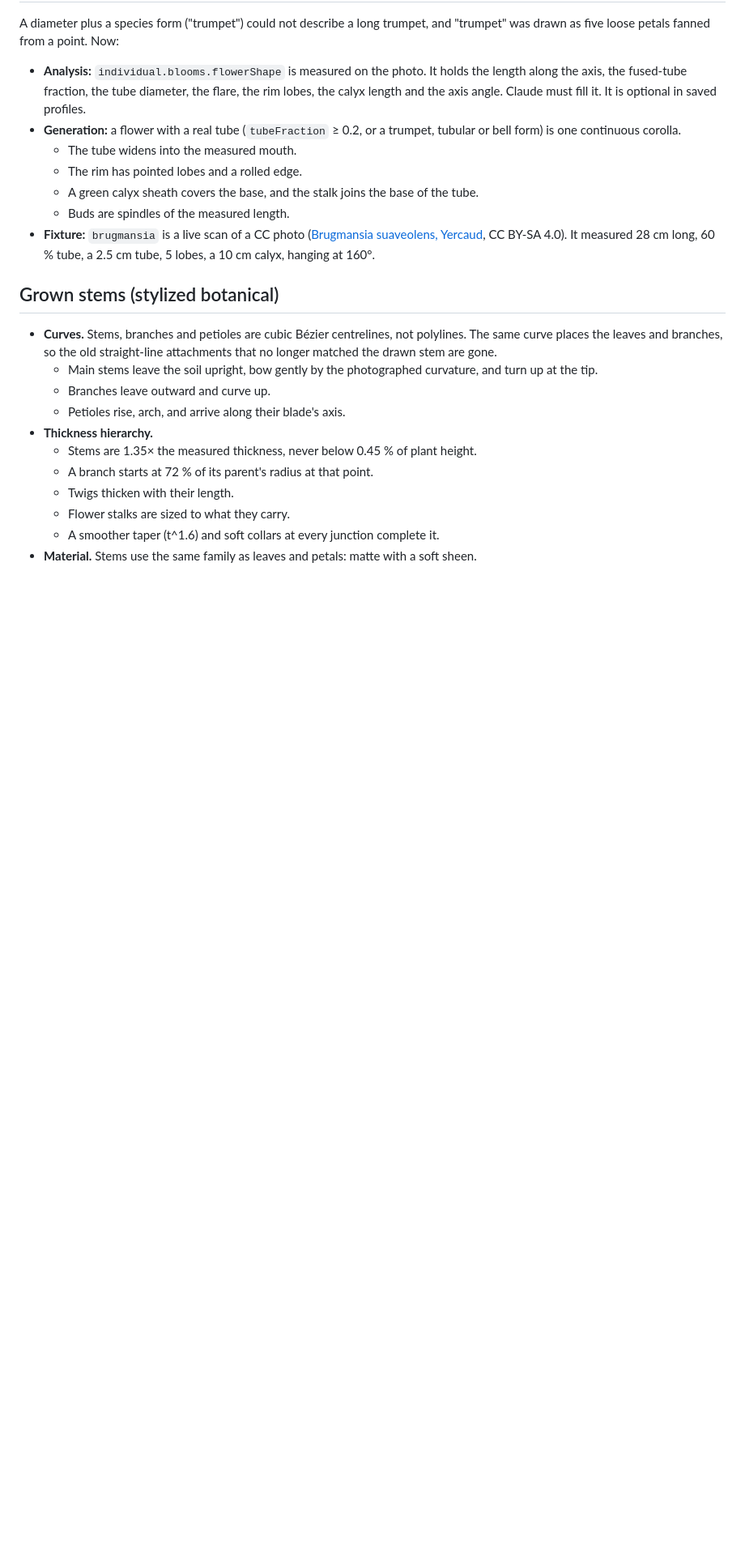
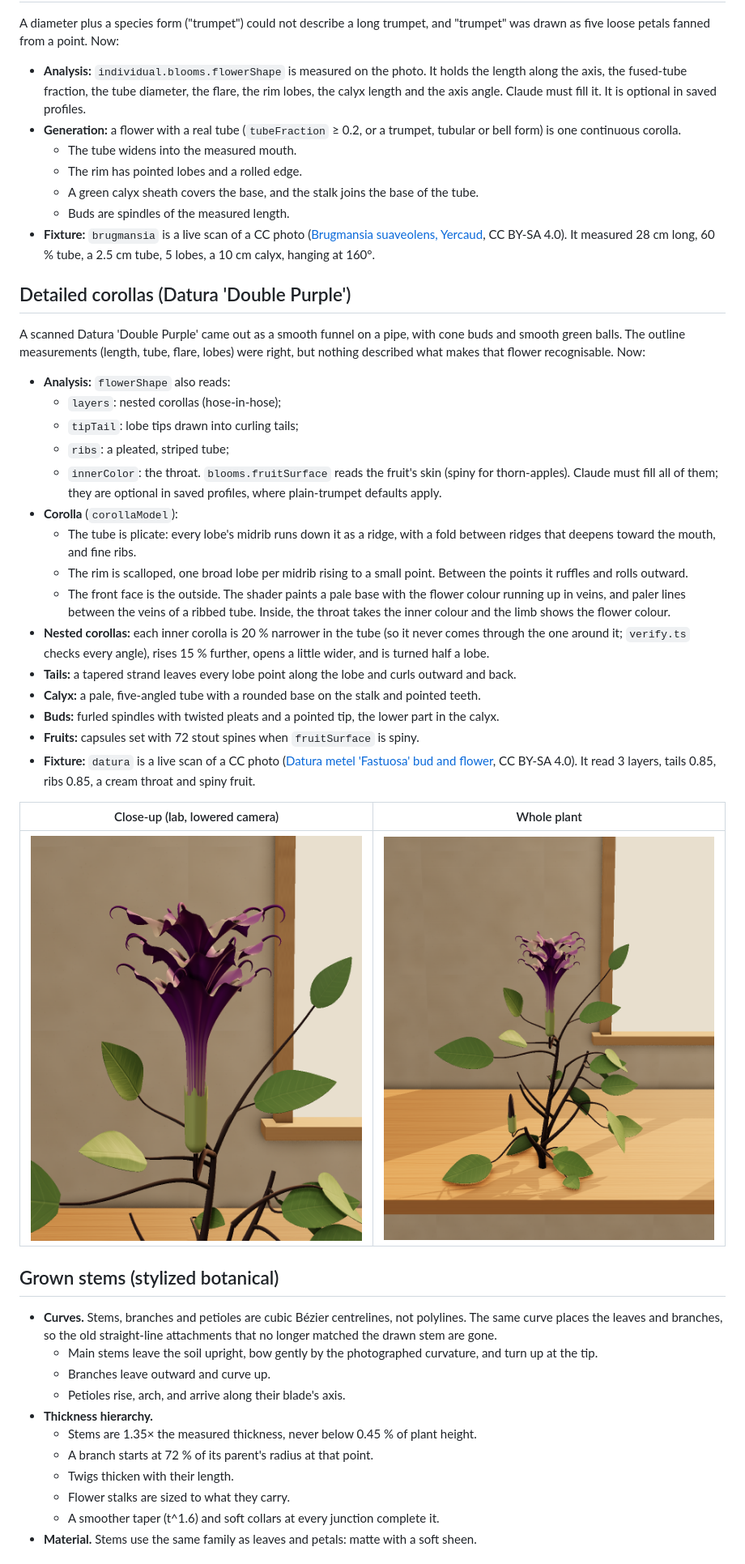
Before and after one commit to derka1385/rootsight, a Markdown page: docs/photo-reconstruction/README.md, the part around one of its changes. Shown at 81% size. Drawn GitHub-style; pictures changed too: docs/photo-reconstruction/datura-close.png (added), docs/photo-reconstruction/datura-scan.png (added); blank space fills up the shorter version.

```diff
--- a/docs/photo-reconstruction/README.md
+++ b/docs/photo-reconstruction/README.md
@@ -96,6 +96,31 @@ A diameter plus a species form ("trumpet") could not describe a long trumpet, an
   - Buds are spindles of the measured length.
 - **Fixture:** `brugmansia` is a live scan of a CC photo ([Brugmansia suaveolens, Yercaud](https://commons.wikimedia.org/wiki/File:Brugmansia_suaveolens-yercaud-salem-India.jpg), CC BY-SA 4.0). It measured 28 cm long, 60 % tube, a 2.5 cm tube, 5 lobes, a 10 cm calyx, hanging at 160°.
 
+## Detailed corollas (Datura 'Double Purple')
+
+A scanned Datura 'Double Purple' came out as a smooth funnel on a pipe, with cone buds and smooth green balls. The outline measurements (length, tube, flare, lobes) were right, but nothing described what makes that flower recognisable. Now:
+
+- **Analysis:** `flowerShape` also reads:
+  - `layers`: nested corollas (hose-in-hose);
+  - `tipTail`: lobe tips drawn into curling tails;
+  - `ribs`: a pleated, striped tube;
+  - `innerColor`: the throat.
+  `blooms.fruitSurface` reads the fruit's skin (spiny for thorn-apples). Claude must fill all of them; they are optional in saved profiles, where plain-trumpet defaults apply.
+- **Corolla** (`corollaModel`):
+  - The tube is plicate: every lobe's midrib runs down it as a ridge, with a fold between ridges that deepens toward the mouth, and fine ribs.
+  - The rim is scalloped, one broad lobe per midrib rising to a small point. Between the points it ruffles and rolls outward.
+  - The front face is the outside. The shader paints a pale base with the flower colour running up in veins, and paler lines between the veins of a ribbed tube. Inside, the throat takes the inner colour and the limb shows the flower colour.
+- **Nested corollas:** each inner corolla is 20 % narrower in the tube (so it never comes through the one around it; `verify.ts` checks every angle), rises 15 % further, opens a little wider, and is turned half a lobe.
+- **Tails:** a tapered strand leaves every lobe point along the lobe and curls outward and back.
+- **Calyx:** a pale, five-angled tube with a rounded base on the stalk and pointed teeth.
+- **Buds:** furled spindles with twisted pleats and a pointed tip, the lower part in the calyx.
+- **Fruits:** capsules set with 72 stout spines when `fruitSurface` is spiny.
+- **Fixture:** `datura` is a live scan of a CC photo ([Datura metel 'Fastuosa' bud and flower](https://commons.wikimedia.org/wiki/File:Datura_metel_%27Fastuosa%27_bud_and_flower.jpg), CC BY-SA 4.0). It read 3 layers, tails 0.85, ribs 0.85, a cream throat and spiny fruit.
+
+| Close-up (lab, lowered camera) | Whole plant |
+| --- | --- |
+| ![datura close-up](datura-close.png) | ![datura](datura-scan.png) |
+
 ## Grown stems (stylized botanical)
 
 - **Curves.** Stems, branches and petioles are cubic Bézier centrelines, not polylines. The same curve places the leaves and branches, so the old straight-line attachments that no longer matched the drawn stem are gone.
```
Also changed, not shown: other parts of docs/photo-reconstruction/README.md (+1 -1 lines), 7 other files.
